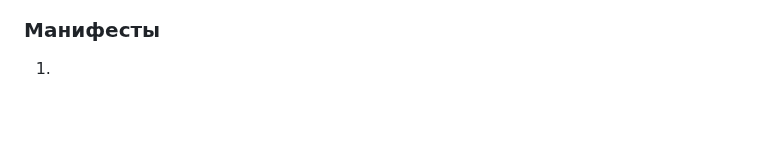
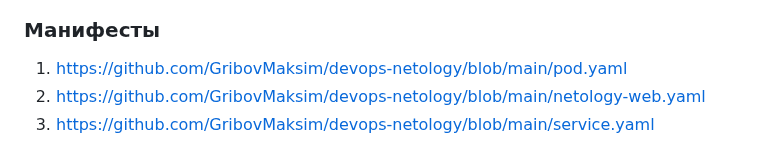
Before and after one commit to GribovMaksim/devops-netology, a Markdown page: kubernetes/1.2/README.md, the part around one of its changes. GitHub-like rendering; blank space fills up the shorter version.

Commit message:
kubernetes2

```diff
--- a/kubernetes/1.2/README.md
+++ b/kubernetes/1.2/README.md
@@ -62,5 +62,5 @@
 
 ### Манифесты
-1.
-2.
-3.
+1. https://github.com/GribovMaksim/devops-netology/blob/main/pod.yaml
+2. https://github.com/GribovMaksim/devops-netology/blob/main/netology-web.yaml
+3. https://github.com/GribovMaksim/devops-netology/blob/main/service.yaml
```
Also changed, not shown: other parts of kubernetes/1.2/README.md (+6 -6 lines).
